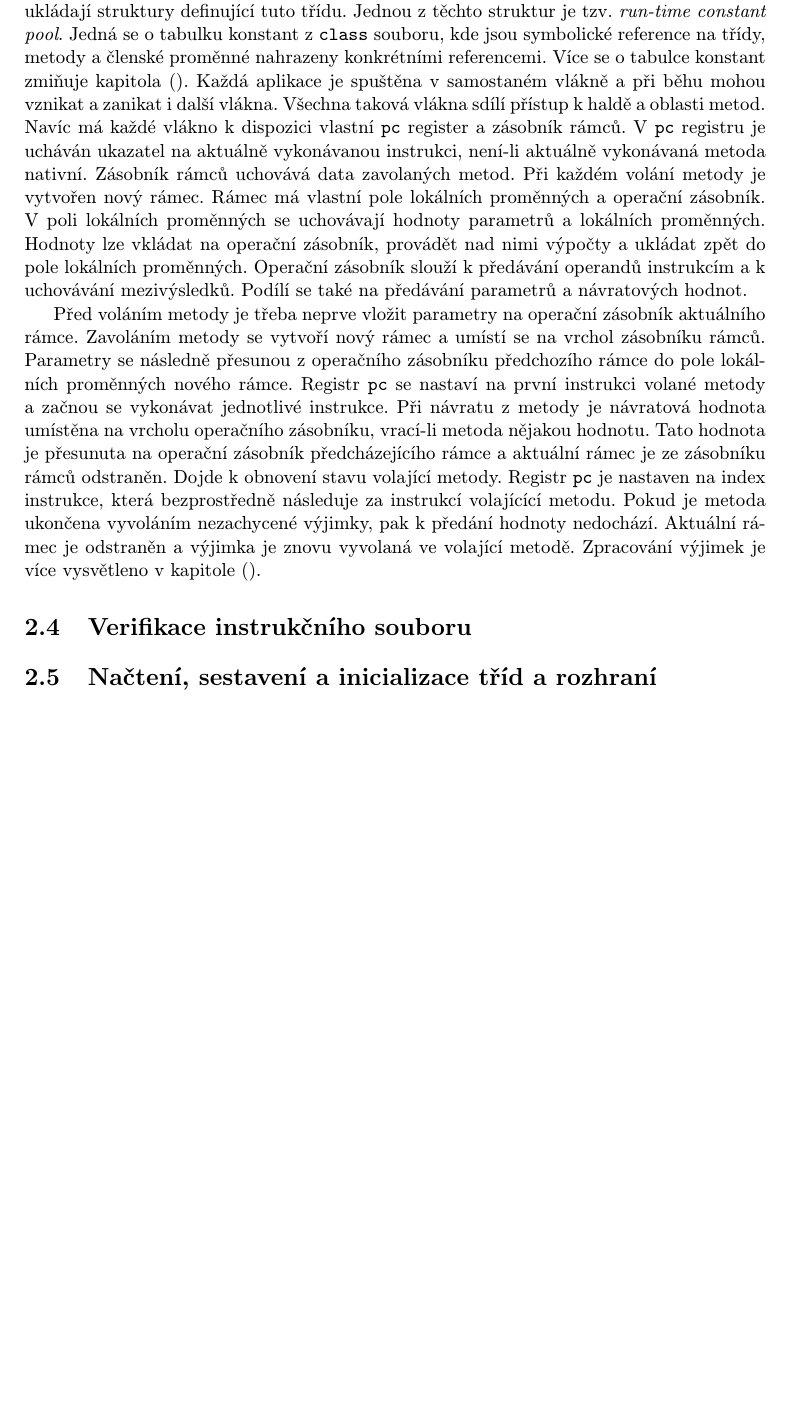
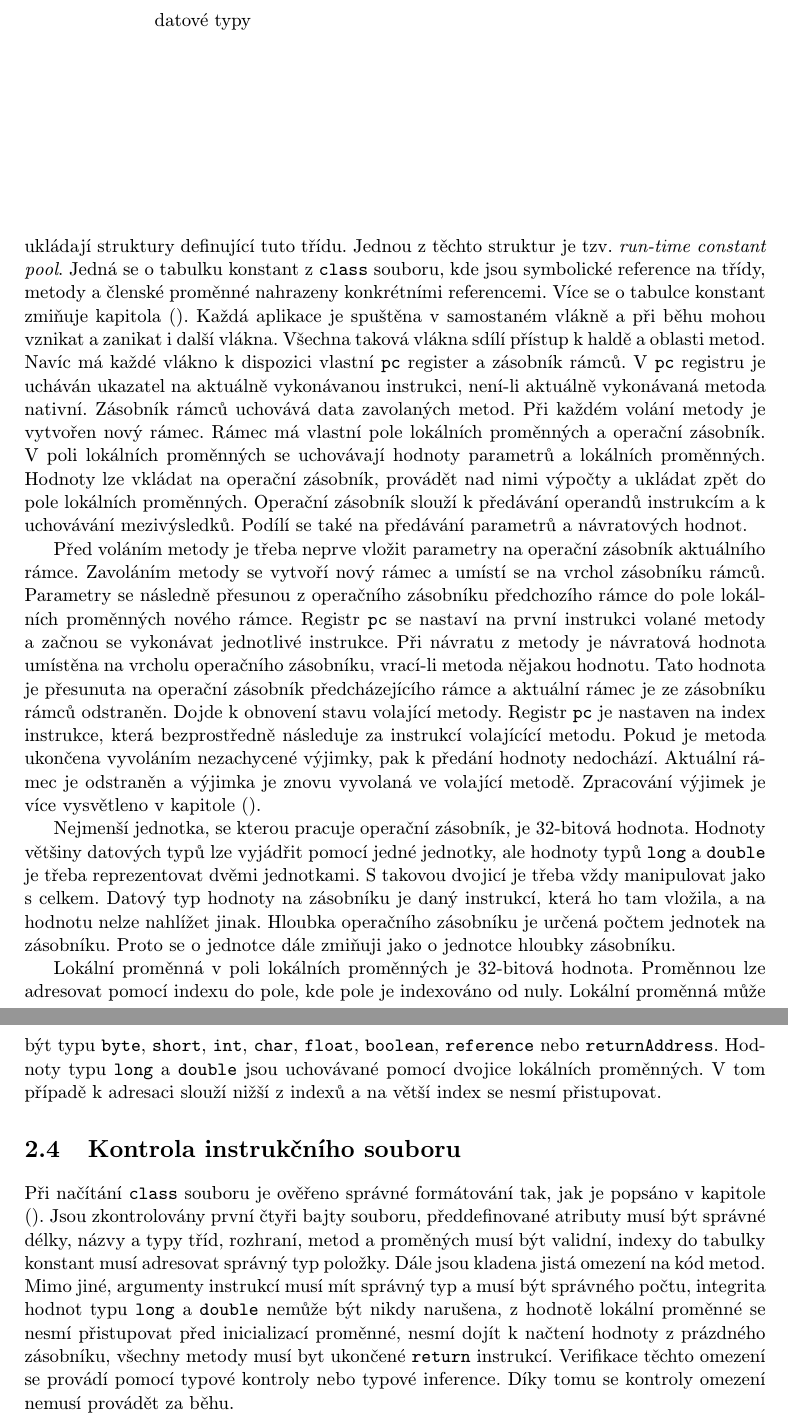
Before and after one commit to poncovka/java-bytecode-size-optimization, a LaTeX thesis (semestral/project.tex, which reads semestral/content/jvm.tex): part of page 8 of 21 before the commit and two parts of pages 8 and 9 of 22 after it, the two joined at a grey line, cut at the place of the change, the shorter picture padded with empty space. Compiled offline with pdfLaTeX.

Commit message:
Semestral: introduction, jvm

```diff
--- a/semestral/content/jvm.tex
+++ b/semestral/content/jvm.tex
@@ -31,25 +37,17 @@ Instrukční sada JVM je omezená a nenabízí u všech instrukcí podporu pro v
 
 \section{Paměťové oblasti}
 
-% Popis paměťových oblastí JVM (zásobník, halda, constant pool, rámce, lokální proměnné, zásobník operandů)
-% Co JVM dělá při volání metody a návratu?
-% Co JVM dělá, když je vyvolaná výjimka?
-
-% Některé oblasti se vytvářejí pro každé vlákno spuštěného programu a jsou zničeny spolu s ukončením běhu vlákna.
-% field asi není členská proměnná...atribut?
-% hodit odkaz na herouta jako na zdroj českých ekvivalentů
-
 JVM pracuje s několika typy paměťových oblastí. Velikosti těchto oblastí mohou být pevně dané, nebo se mohou měnit dynamicky podle potřeby. Při spuštění JVM vzniká halda a oblast metod. Halda je paměť určená pro alokaci instancí tříd a polí. Alokovanou paměť nelze dealokovat explicitně. Haldu automaticky spravuje tzv. \textit{garbage collector}. Oblast metod slouží k ukládání kompilovaného kódu. Pro každou načtenou třídu se do této paměti ukládají struktury definující tuto třídu. Jednou z těchto struktur je tzv. \textit{run-time constant pool}. Jedná se o tabulku konstant z \texttt{class} souboru, kde jsou symbolické reference na třídy, metody a členské proměnné nahrazeny konkrétními referencemi. Více se o tabulce konstant zmiňuje kapitola (). Každá aplikace je spuštěna v samostaném vlákně a při běhu mohou vznikat a zanikat i další vlákna. Všechna taková vlákna sdílí přístup k haldě a oblasti metod. Navíc má každé vlákno k dispozici vlastní \texttt{pc} register a zásobník rámců. V \texttt{pc} registru je ucháván ukazatel na aktuálně vykonávanou instrukci, není-li aktuálně vykonávaná metoda nativní. Zásobník rámců uchovává data zavolaných metod. Při každém volání metody je vytvořen nový rámec. Rámec má vlastní pole lokálních proměnných a operační zásobník. V poli lokálních proměnných se uchovávají hodnoty parametrů a lokálních proměnných. Hodnoty lze vkládat na operační zásobník, provádět nad nimi výpočty a ukládat zpět do pole lokálních proměnných. Operační zásobník slouží k předávání operandů instrukcím a k uchovávání mezivýsledků. Podílí se také na předávání parametrů a návratových hodnot.
 
 Před voláním metody je třeba neprve vložit parametry na operační zásobník aktuálního rámce. Zavoláním metody se vytvoří nový rámec a umístí se na vrchol zásobníku rámců. Parametry se následně přesunou z operačního zásobníku předchozího rámce do pole lokálních proměnných nového rámce. Registr \texttt{pc} se nastaví na první instrukci volané metody a začnou se vykonávat jednotlivé instrukce. Při návratu z metody je návratová hodnota umístěna na vrcholu operačního zásobníku, vrací-li metoda nějakou hodnotu. Tato hodnota je přesunuta na operační zásobník předcházejícího rámce a aktuální rámec je ze zásobníku rámců odstraněn. Dojde k obnovení stavu volající metody. Registr \texttt{pc} je nastaven na index instrukce, která bezprostředně následuje za instrukcí volajícící metodu. Pokud je metoda ukončena vyvoláním nezachycené výjimky, pak k předání hodnoty nedochází. Aktuální rámec je odstraněn a výjimka je znovu vyvolaná ve volající metodě. Zpracování výjimek je více vysvětleno v kapitole ().
 
+Nejmenší jednotka, se kterou pracuje operační zásobník, je 32-bitová hodnota. Hodnoty většiny datových typů lze vyjádřit pomocí jedné jednotky, ale hodnoty typů \texttt{long} a \texttt{double} je třeba reprezentovat dvěmi jednotkami. S takovou dvojicí je třeba vždy manipulovat jako s celkem. Datový typ hodnoty na zásobníku je daný instrukcí, která ho tam vložila, a na hodnotu nelze nahlížet jinak. Hloubka operačního zásobníku je určená počtem jednotek na zásobníku. Proto se o jednotce dále zmiňuji jako o jednotce hloubky zásobníku.
 
-\section{Verifikace instrukčního souboru}
+Lokální proměnná v poli lokálních proměnných je 32-bitová hodnota. Proměnnou lze adresovat pomocí indexu do pole, kde pole je indexováno od nuly. Lokální proměnná může být typu \texttt{byte}, \texttt{short}, \texttt{int}, \texttt{char}, \texttt{float}, \texttt{boolean}, \texttt{reference} nebo \texttt{returnAddress}. Hodnoty typu \texttt{long} a \texttt{double} jsou uchovávané pomocí dvojice lokálních proměnných. V tom případě k adresaci slouží nižší z indexů a na větší index se nesmí přistupovat.
 
-% Krátký popis omezení, která jsou kladená na instrukční soubor, a verifikace, kterou JVM provádí.
+\section{Kontrola instrukčního souboru}
 
-\section{Načtení, sestavení a inicializace tříd a rozhraní}
+Při načítání \texttt{class} souboru je ověřeno správné formátování tak, jak je popsáno v kapitole (). Jsou zkontrolovány první čtyři bajty souboru, předdefinované atributy musí být správné délky, názvy a typy tříd, rozhraní, metod a proměných musí být validní, indexy do tabulky konstant musí adresovat správný typ položky. Dále jsou kladena jistá omezení na kód metod. Mimo jiné, argumenty instrukcí musí mít správný typ a musí být správného počtu, integrita hodnot typu \texttt{long} a \texttt{double} nemůže být nikdy narušena, z hodnotě lokální proměnné se nesmí přistupovat před inicializací proměnné, nesmí dojít k načtení hodnoty z prázdného zásobníku, všechny metody musí byt ukončené \texttt{return} instrukcí. Verifikace těchto omezení se provádí pomocí typové kontroly nebo typové inference. Díky tomu se kontroly omezení nemusí provádět za běhu.
 
-% Jak probíhá dynamické vytváření tříd a rozhraní?
 
 %=========================================================================
--- a/semestral/project.tex
+++ b/semestral/project.tex
@@ -38,7 +38,12 @@
 \usepackage{amsmath}
 \usepackage{mdwlist}
 
-\usepackage[bf]{caption2}
+\usepackage[bf]{caption}
+
+%\usepackage{qtree}
+\usepackage{tikz}
+\usepackage{tikz-qtree}
+\usetikzlibrary{trees}
 
 %\theoremstyle{definition}
 %\newtheorem{Def}{Definice}[section]
```
Also changed, not shown: semestral/content/class.tex (+3 -0 lines), semestral/content/introduction.tex (+1 -0 lines), semestral/content/jvm.tex (6 more changed lines).
